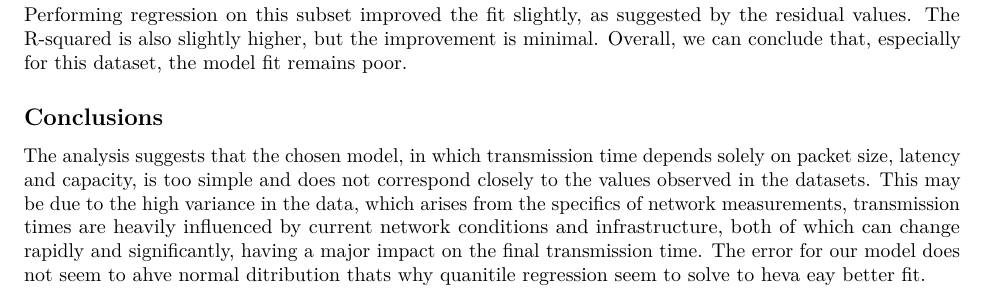
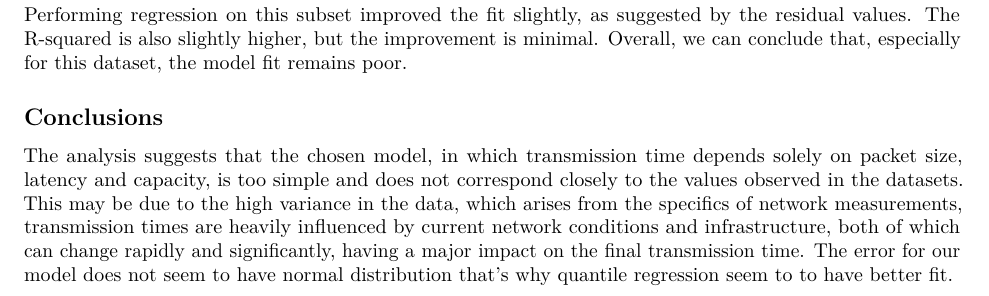
Before and after one commit to wojciechloboda/SMPE-lab, an R Markdown document (latency-capacity/ping_analysis.Rmd): part of page 11 of 11, cut so that both start at the same text. Rendered offline with R 4.5, knitr and Pandoc, then LaTeX, with nearby package versions; some code elsewhere in the file could not run offline.

Commit message:
spelling errors

```diff
--- a/latency-capacity/ping_analysis.Rmd
+++ b/latency-capacity/ping_analysis.Rmd
@@ -531,4 +531,4 @@ Performing regression on this subset improved the fit slightly, as suggested by
 
 ## Conclusions
 
-The analysis suggests that the chosen model, in which transmission time depends solely on packet size, latency and capacity, is too simple and does not correspond closely to the values observed in the datasets. This may be due to the high variance in the data, which arises from the specifics of network measurements, transmission times are heavily influenced by current network conditions and infrastructure, both of which can change rapidly and significantly, having a major impact on the final transmission time. The error for our model does not seem to ahve normal ditribution thats why quanitile regression seem to solve to heva eay better fit.
+The analysis suggests that the chosen model, in which transmission time depends solely on packet size, latency and capacity, is too simple and does not correspond closely to the values observed in the datasets. This may be due to the high variance in the data, which arises from the specifics of network measurements, transmission times are heavily influenced by current network conditions and infrastructure, both of which can change rapidly and significantly, having a major impact on the final transmission time. The error for our model does not seem to have normal distribution that's why quantile regression seem to to have better fit.
```
